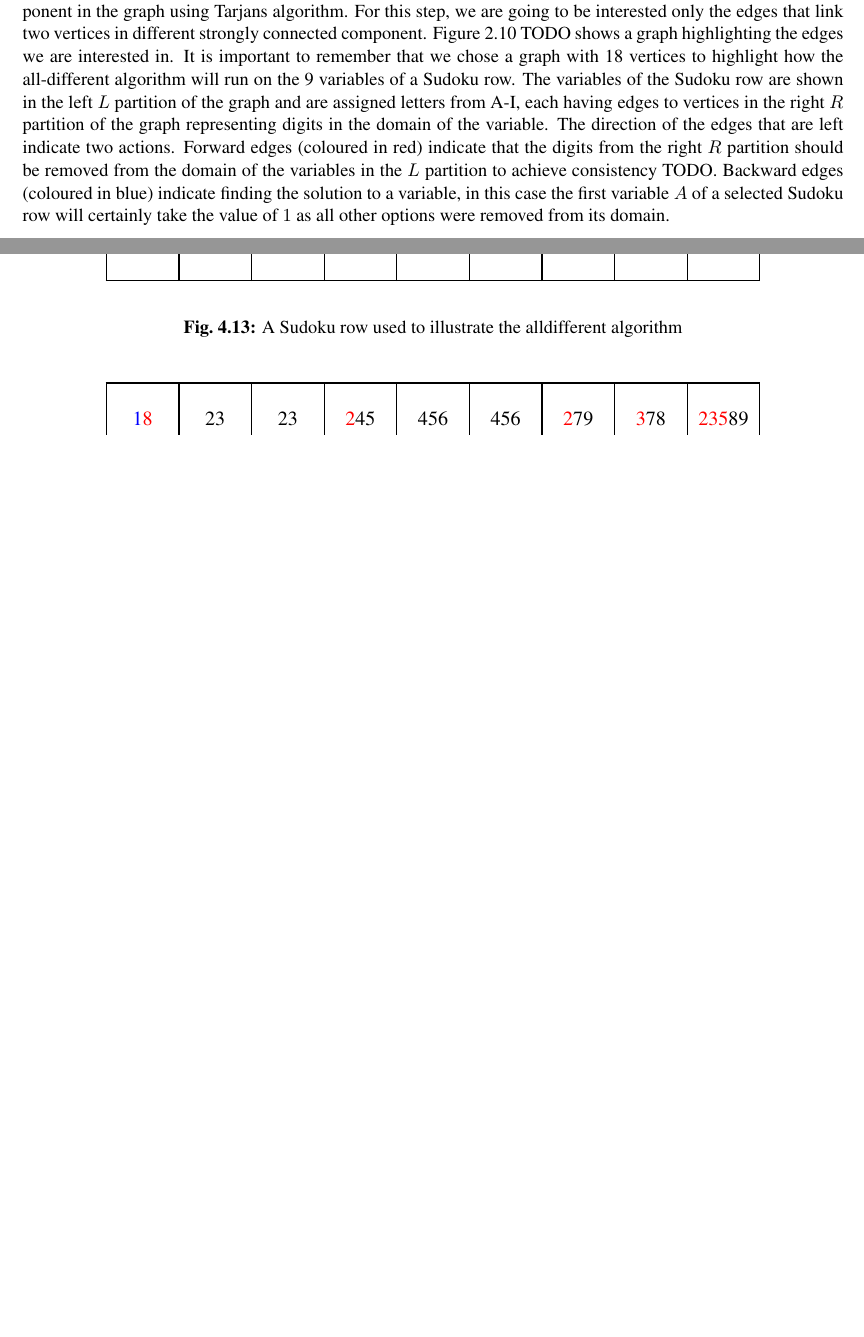
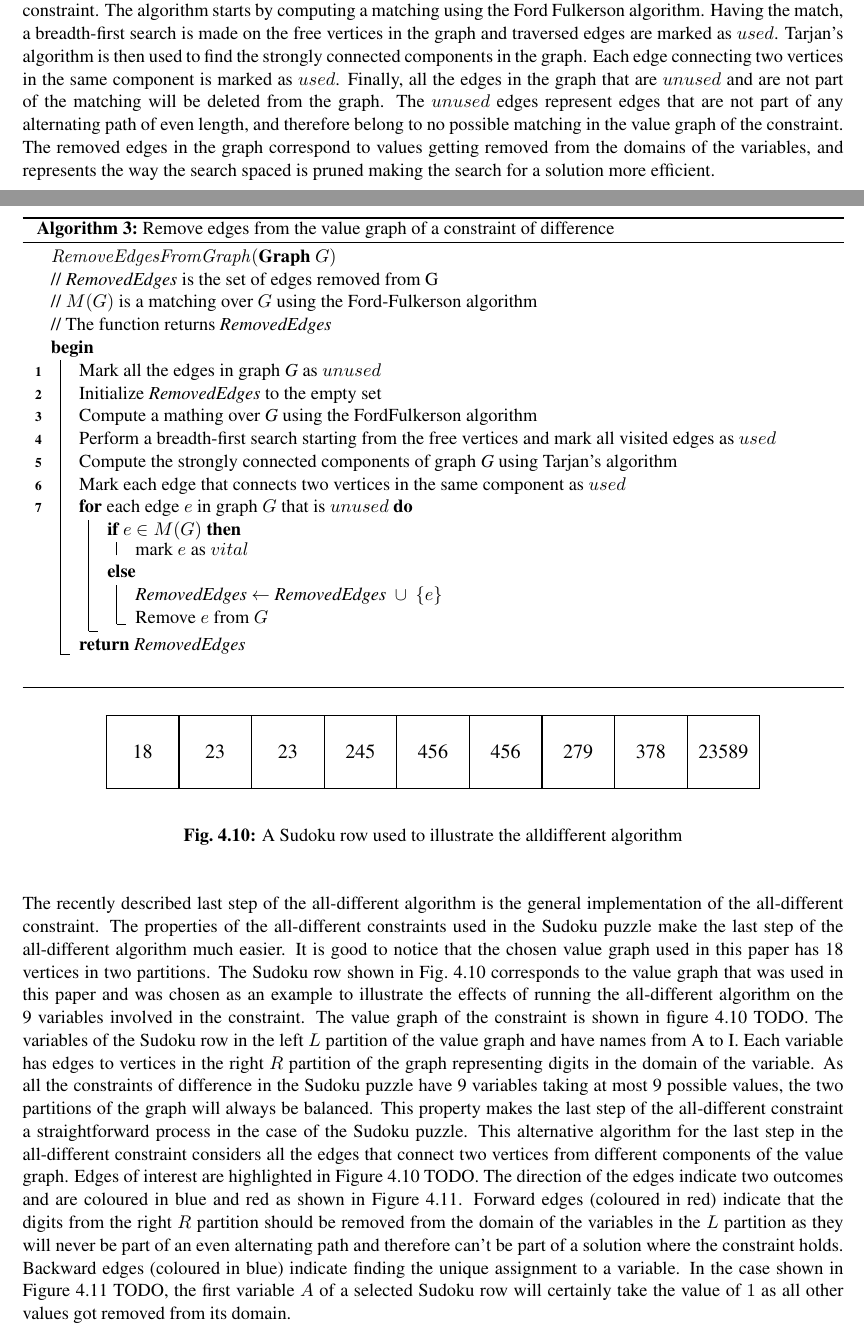
Before and after one commit to ithanium/sudoku_report, a LaTeX document (report.tex): two parts of pages 23 and 24 of 34 before the commit and two parts of pages 23 and 24 of 35 after it, joined at a grey line, cut at the place of the change, the shorter picture padded with empty space. The pictures show the PDF file report.pdf that the author committed with the source.

Commit message:
Added final step of the alldifferent algorithm

```diff
--- a/report.tex
+++ b/report.tex
@@ -246,7 +248,7 @@ After finding maximum matchings for all the value graphs associated to the const
 
 \noindent To begin reducing the domains of the variables, more definitions regarding matches are introduced. First, a vertex is $matched$ if there is an edge connecting it to a vertex in another partition of the graph. Vertices that are not matched are said to be $free$. Alternating paths represent paths made of edges that are alternatively matches and free and have a length corresponding to the number of edges in the path. Vital edges are edges that are part of all the maximum matchings in the value graph of a constraint.
 
-\noindent Berge’s property (TODO) is used to find the edges that correspond to no maximum matchings and can therefore be deleted. According to the property, such edges are not vital and when starting from an arbitrary maximum matching, no even alternating paths can be found to include that edge. The algorithm starts by computing a maximum matching for the value graph of a constraint of difference. After this, an algorithm such as the one proposed by Tarjan (TODO) is used to find the strongly connected components in the graph. This means that edges in such a component will belong to even alternating paths, as the graph is bipartite and doesn’t have any odd cycles. The step of finding strongly connected components is necessary as this means that every edge connecting vertices from two strongly connected components can be deleted as it will never be part of an even alternating bath. The deletion of an edge in the value graph of the constraint represents the reduction of a variable’s domain and is done for reasons independent from the constraint. The complexity of this algorithm proposed by Jean-Charles Regin’s is of $O(p^2 * d^2)$ for one constraint of difference.
+\noindent Berge’s property (TODO) is used to find the edges that correspond to no maximum matchings and can therefore be deleted. According to the property, such edges are not vital and when starting from an arbitrary maximum matching, no even alternating paths can be found to include that edge. The algorithm starts by computing a maximum matching for the value graph of a constraint of difference. After this, an algorithm such as the one proposed by Tarjan (TODO) is used to find the strongly connected components in the graph. This means that edges in such a component will belong to even alternating paths, as the graph is bipartite and doesn’t have any odd cycles. The step of finding strongly connected components is necessary as this means that every edge connecting vertices from two strongly connected components can be deleted as it will never be part of an even alternating path. The deletion of an edge in the value graph of the constraint represents the reduction of a variable’s domain and is done for reasons independent from the constraint. The complexity of this algorithm proposed by Jean-Charles Regin’s is of $O(p^2 * d^2)$ for one constraint of difference.
 
 \noindent Reducing the domain of a variable by deleting edges in the value graph of a constraint can trigger modifications for other constraints involving the same variable. If a variable is part of other constraints of difference, the author shows a more efficient propagation approach than simply repeating the same algorithm. The filtering algorithm for the second constraint builds on the information from the previous step by trying to remove the same edges in the value graph of the new constraint as long as they are not vital and a new maximum matching can be found.
 
@@ -946,9 +948,49 @@ node & index & low & stack & new component & color \\
 
 \noindent The depth-first search procedure finishes on line 29 by updating the total number of strongly connected components discovered.
 
-\noindent The final step in the all-different algorithm uses the knowledge gained after finding the strongly connected component in the graph using Tarjan’s algorithm. For this step, we are going to be interested only the edges that link two vertices in different strongly connected component. Figure 2.10 TODO shows a graph highlighting the edges we are interested in. It is important to remember that we chose a graph with 18 vertices to highlight how the all-different algorithm will run on the 9 variables of a Sudoku row. The variables of the Sudoku row are shown in the left $L$ partition of the graph and are assigned letters from A-I, each having edges to vertices in the right $R$ partition of the graph representing digits in the domain of the variable. The direction of the edges that are left indicate two actions. Forward edges (coloured in red) indicate that the digits from the right $R$ partition should be removed from the domain of the variables in the $L$ partition to achieve consistency TODO. Backward edges (coloured in blue) indicate finding the solution to a variable, in this case the first variable $A$ of a selected Sudoku row will certainly take the value of $1$ as all other options were removed from its domain.
+\section{Deletion of edges from the graph}
 
-\newpage
+\noindent The final step in the all-different algorithm uses the knowledge gained after computing a maximum matching and finding the strongly connected components in the graph. For this step, every edge that does not belong to any matching covering the vertices in the left partition of the graph will be deleted. The algorithm shown in \Cref{RemovePC} is a slight adaptation of the fourth and final step in Jean-Charles Regin's paper \cite{regin1994filtering} describing the all-different constraint. The algorithm starts by computing a matching using the Ford Fulkerson algorithm. Having the match, a breadth-first search is made on the free vertices in the graph and traversed edges are marked as $used$. Tarjan's algorithm is then used to find the strongly connected components in the graph. Each edge connecting two vertices in the same component is marked as $used$. Finally, all the edges in the graph that are $unused$ and are not part of the matching will be deleted from the graph. The $unused$ edges represent edges that are not part of any alternating path of even length, and therefore belong to no possible matching in the value graph of the constraint. The removed edges in the graph correspond to values getting removed from the domains of the variables, and represents the way the search spaced is pruned making the search for a solution more efficient.
+
+\begin{algorithm}[H]
+\DontPrintSemicolon
+$\mathit{RemoveEdgesFromGraph}(\textbf{Graph}~G)$ \;
+// \textit{RemovedEdges} is the set of edges removed from G \;
+// $M(G)$ is a matching over $G$ using the Ford-Fulkerson algorithm \;
+// The function returns \textit{RemovedEdges} \;
+\Begin{
+    \nl Mark all the edges in graph \textit{G} as $unused$ \;
+    \nl Initialize \textit{RemovedEdges} to the empty set \;
+    \nl Compute a mathing over \textit{G} using the Ford–Fulkerson algorithm\;
+    \nl Perform a breadth-first search starting from the free vertices and mark all visited edges as $used$ \;
+    \nl Compute the strongly connected components of graph \textit{G} using Tarjan's algorithm \;
+    \nl Mark each edge that connects two vertices in the same component as $used$ \;
+
+\nl \For {\normalfont{each edge} $e$ \normalfont{in graph} $G$ \normalfont{that is} $unused$}{
+ \eIf {$e$ $\in M(G)$}{ mark $e$ as $vital$ }{ \textit{RemovedEdges} $\gets $ \textit{RemovedEdges}$ ~ \cup ~ \{e\}$ \;
+   Remove $e$ from $G$
+ }
+}
+$\textbf{return} ~ \textit{RemovedEdges} $
+}
+\;
+\caption{Remove edges from the value graph of a constraint of difference}
+\label{RemovePC}
+\end{algorithm}
+
+\begin{figure}[H]
+\begin{center}
+\large
+\begin{TAB}(e, 1.5cm, 1.5cm){|c|c|c|c|c|c|c|c|c|}{|c|}
+18 & 23 & 23 & 245 & 456 & 456 & 279 & 378 & 23589
+\end{TAB}
+\end{center}
+\caption{A Sudoku row used to illustrate the alldifferent algorithm}
+\label{fig:row_1}
+\end{figure}
+
+\noindent The recently described last step of the all-different algorithm is the general implementation of the all-different constraint. The properties of the all-different constraints used in the Sudoku puzzle make the last step of the all-different algorithm much easier. It is good to notice that the chosen value graph used in this paper has 18 vertices in two partitions. The Sudoku row shown in \Cref{fig:row_1} corresponds to the value graph that was used in this paper and was chosen as an example to illustrate the effects of running the all-different algorithm on the 9 variables involved in the constraint. The value graph of the constraint is shown in figure 4.10 TODO. The variables of the Sudoku row in the left $L$ partition of the value graph and have names from A to I. Each variable has edges to vertices in the right $R$ partition of the graph representing digits in the domain of the variable. As all the constraints of difference in the Sudoku puzzle have 9 variables taking at most 9 possible values, the two partitions of the graph will always be balanced. This property makes the last step of the all-different constraint a straightforward process in the case of the Sudoku puzzle. This alternative algorithm for the last step in the all-different constraint considers all the edges that connect two vertices from different components of the value graph. Edges of interest are highlighted in Figure 4.10 TODO. The direction of the edges indicate two outcomes and are coloured in blue and red as shown in Figure 4.11. Forward edges (coloured in red) indicate that the digits from the right $R$ partition should be removed from the domain of the variables in the $L$ partition as they will never be part of an even alternating path and therefore can't be part of a solution where the constraint holds. Backward edges (coloured in blue) indicate finding the unique assignment to a variable. In the case shown in Figure 4.11 TODO, the first variable $A$ of a selected Sudoku row will certainly take the value of $1$ as all other values got removed from its domain.
+
 %grapht2start
 \begin{figure}[H]
 %graph23
@@ -1078,6 +1106,6 @@ node & index & low & stack & new component & color \\
 \textcolor{blue}{1}\textcolor{red}{8} & 23 & 23 & \textcolor{red}{2}45 & 456 & 456 & \textcolor{red}{2}79 & \textcolor{red}{3}78 & \textcolor{red}{235}89
 \end{TAB}
 \end{center}
-\caption{Removal of values from the domain (in red) and assignments (in blue) in a Sudoku row after the alldifferent algorithm}
+\caption{Removal of values from the domain (in red), and assignments (in blue) in a Sudoku row}
 \label{fig:row_2}
 \end{figure}
```
Also changed, not shown: report.pdf, report.tex (54 more changed lines).
